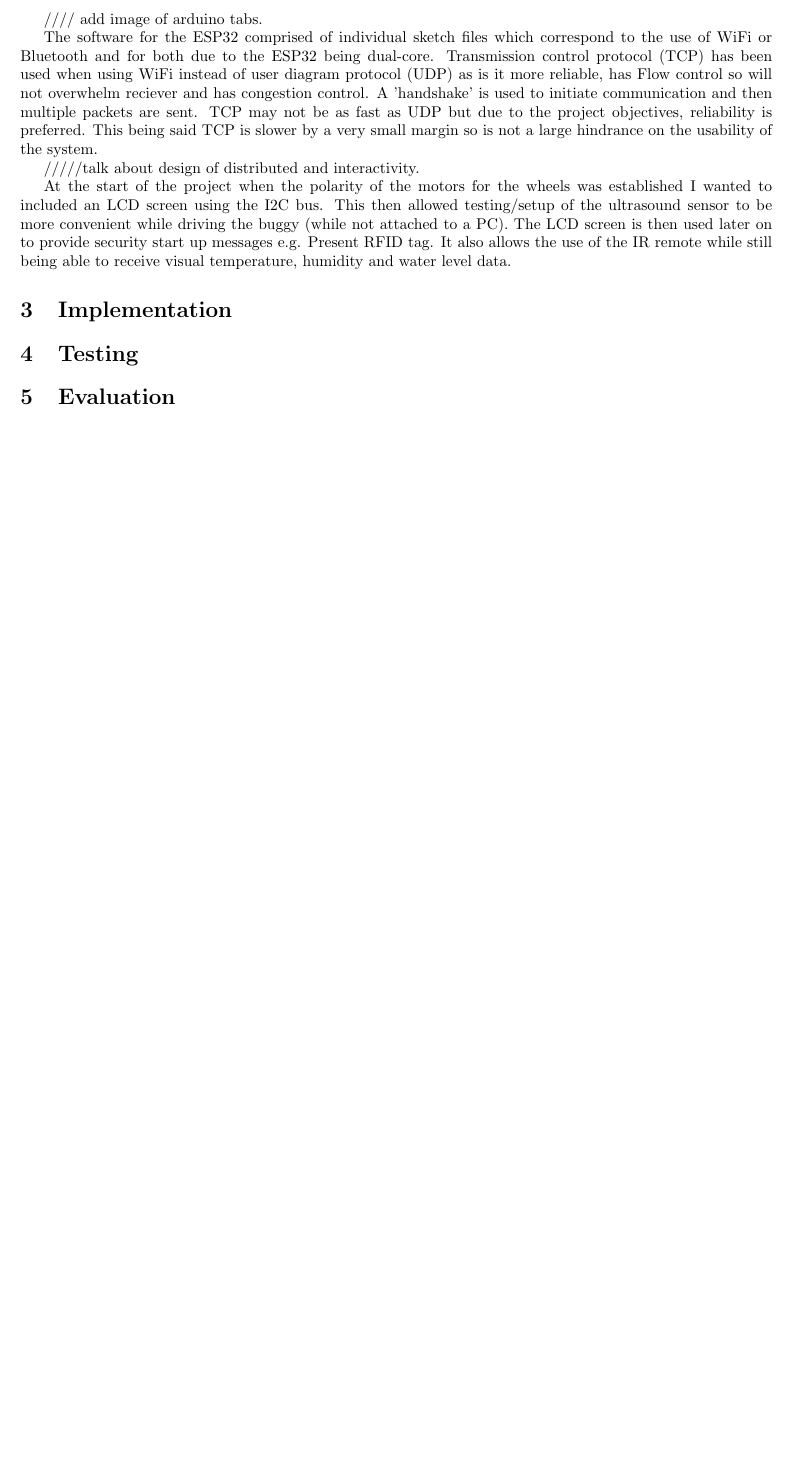
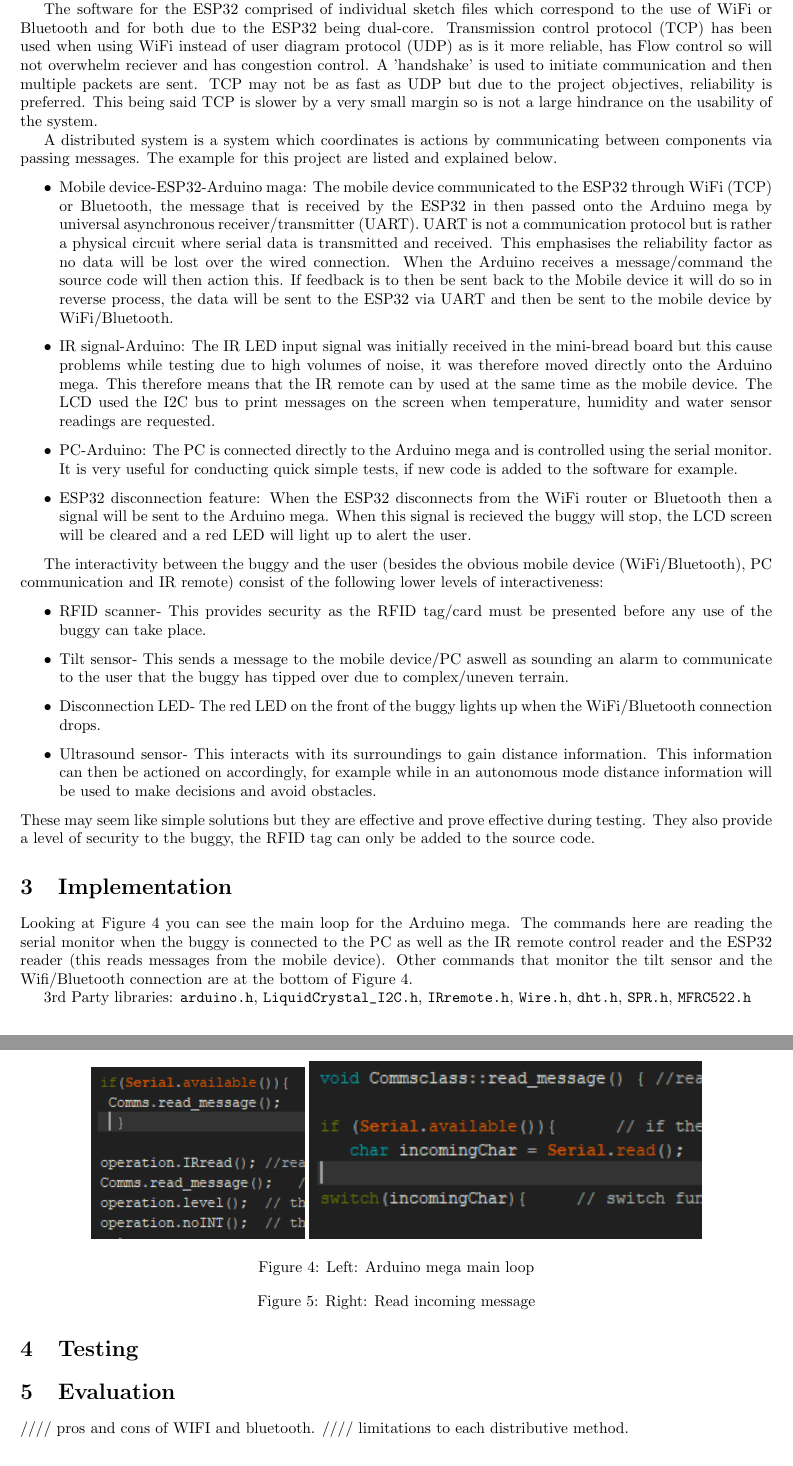
Before and after one commit to james8268/Buggy, a LaTeX document (Documentation/Documentation.tex): part of page 2 of 2 before the commit and two parts of pages 2 and 3 of 3 after it, the two joined at a grey line, cut at the place of the change, the shorter picture padded with empty space. Compiled offline with pdfLaTeX.

Commit message:
design done
now working on implementation

```diff
--- a/Documentation/Documentation.tex
+++ b/Documentation/Documentation.tex
@@ -3,6 +3,7 @@
 \geometry{total={170mm, 257mm},left=20mm, top=20mm}
 \usepackage{graphicx}
 \usepackage{hyperref}
+\usepackage{listings}
 
 \begin{document}
 \setlength \topmargin{-1in}
@@ -41,4 +43,3 @@ Below are two images of the main schematic of the buggy and a general communicat
 
 The software for the Ardunio has been set up into header (.h) files and source code (.cpp) files where they are then called in the main code. There are many benefits to this such as the code is organised and tidy allowing future and current developers to debug with ease, addition of any new code can be easily integrated into the system and the code can be easily maintained.
 
-//// add image of arduino tabs.
@@ -45,21 +49,51 @@ The software for the Ardunio has been set up into header (.h) files and source c
+\end{figure}
 
 
 The software for the ESP32 comprised of individual sketch files which correspond to the use of WiFi or Bluetooth and for both due to the ESP32 being dual-core. Transmission control protocol (TCP) has been used when using WiFi instead of user diagram protocol (UDP) as is it more reliable, has Flow control so will not overwhelm reciever and has congestion control. A 'handshake' is used to initiate communication and then multiple packets are sent. TCP may not be as fast as UDP but due to the project objectives, reliability is preferred. This being said TCP is slower by a very small margin so is not a large hindrance on the usability of the system.
 
 
+A distributed system is a system which coordinates is actions by communicating between components via passing messages. The example for this project are listed and explained below.
+
+\begin{itemize}
+	\item Mobile device-ESP32-Arduino maga: The mobile device communicated to the ESP32 through WiFi (TCP) or Bluetooth, the message that is received by the ESP32 in then passed onto the Arduino mega by universal asynchronous receiver/transmitter (UART). UART is not a communication protocol but is rather a physical circuit where serial data is transmitted and received. This emphasises the reliability factor as no data will be lost over the wired connection. When the Arduino receives a message/command the source code will then action this. If feedback is to then be sent back to the Mobile device it will do so in reverse process, the data will be sent to the ESP32 via UART and then be sent to the mobile device by WiFi/Bluetooth.
+	\item IR signal-Arduino: The IR LED input signal was initially received in the mini-bread board but this cause problems while testing due to high volumes of noise, it was therefore moved directly onto the Arduino mega. This therefore means that the IR remote can by used at the same time as the mobile device. The LCD used the I2C bus to print messages on the screen when temperature, humidity and water sensor readings are requested.
+	\item  PC-Arduino: The PC is connected directly to the Arduino mega and is controlled using the serial monitor. It is very useful for conducting quick simple tests, if new code is added to the software for example.
+	\item ESP32 disconnection feature: When the ESP32 disconnects from the WiFi router or Bluetooth then a signal will be sent to the Arduino mega. When this signal is recieved the buggy will stop, the LCD screen will be cleared and a red LED will light up to alert the user.
+\end{itemize}
+
+The interactivity between the buggy and the user (besides the obvious mobile device (WiFi/Bluetooth), PC communication and IR remote) consist of the following lower levels of interactiveness:
+
+\begin{itemize}
+	\item RFID scanner- This provides security as the RFID tag/card must be presented before any use of the buggy can take place.
+	\item Tilt sensor- This sends a message to the mobile device/PC aswell as sounding an alarm to communicate to the user that the buggy has tipped over due to complex/uneven terrain.
+	\item Disconnection LED- The red LED on the front of the buggy lights up when the WiFi/Bluetooth connection drops.
+	\item Ultrasound sensor- This interacts with its surroundings to gain distance information. This information can then be actioned on accordingly, for example while in an autonomous mode distance information will be used to make decisions and avoid obstacles.
+\end{itemize}
+These may seem like simple solutions but they are effective and prove effective during testing. They also provide a level of security to the buggy, the RFID tag can only be added to the source code.
+
+\section{Implementation}
+\begin{figure}[h]
+\centering
+\includegraphics[]{main_loop}
+\includegraphics[height=4cm]{read_message}
+\caption{Left: Arduino mega main loop}
+\caption{Right: Read incoming message}
+\end{figure}
+
+Looking at Figure 4 you can see the main loop for the Arduino mega. The commands here are reading the serial monitor when the buggy is connected to the PC as well as the IR remote control reader and the ESP32 reader (this reads messages from the mobile device). Other commands that monitor the tilt sensor and the Wifi/Bluetooth connection are at the bottom of Figure 4.
 
 
-/////talk about design of distributed and interactivity.
 
-At the start of the project when the polarity of the motors for the wheels was established I wanted to included an LCD screen using the I2C bus. This then allowed testing/setup of the ultrasound sensor to be more convenient while driving the buggy (while not attached to a PC). The LCD screen is then used later on to provide security start up messages e.g. Present RFID tag. It also allows the use of the IR remote while still being able to receive visual temperature, humidity and water level data.
-
-
-\section{Implementation}
+3rd Party libraries:
+\verb|arduino.h|, \verb|LiquidCrystal_I2C.h|, \verb|IRremote.h|, \verb|Wire.h|, \verb|dht.h|, \verb|SPR.h|, \verb|MFRC522.h|
 
 
 \section{Testing}
 
 \section{Evaluation}
+
+//// pros and cons of WIFI and bluetooth.
+//// limitations to each distributive method.
 
 
 \section{Code quality/remarks} ////this may get cut if needed as in more an non written task
```
Also changed, not shown: Code/Arduino mega code/Arduino_Mega_Code/Comms.cpp (+0 -2 lines), Documentation/Documentation.pdf, Documentation/main_loop.PNG (added), Documentation/read_message.PNG (added), Documentation/tabs.PNG (added), Documentation/Documentation.tex (6 more changed lines), 7 other files.
